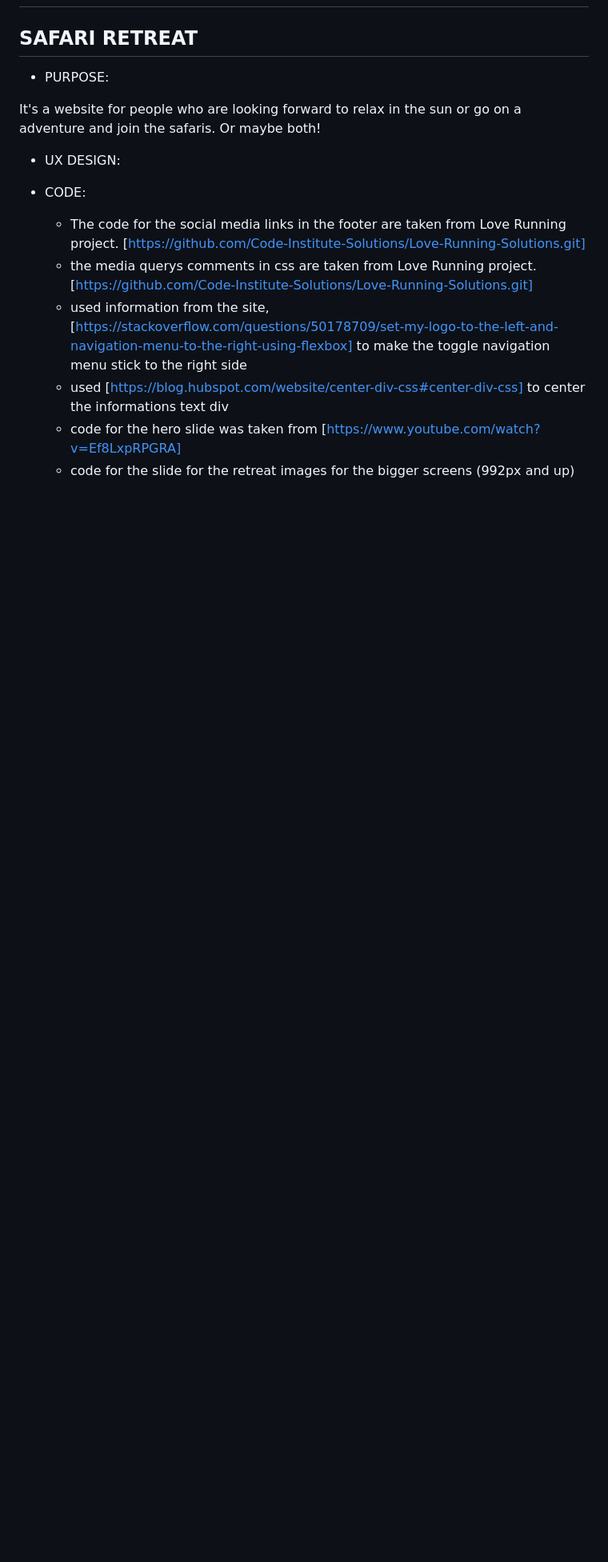
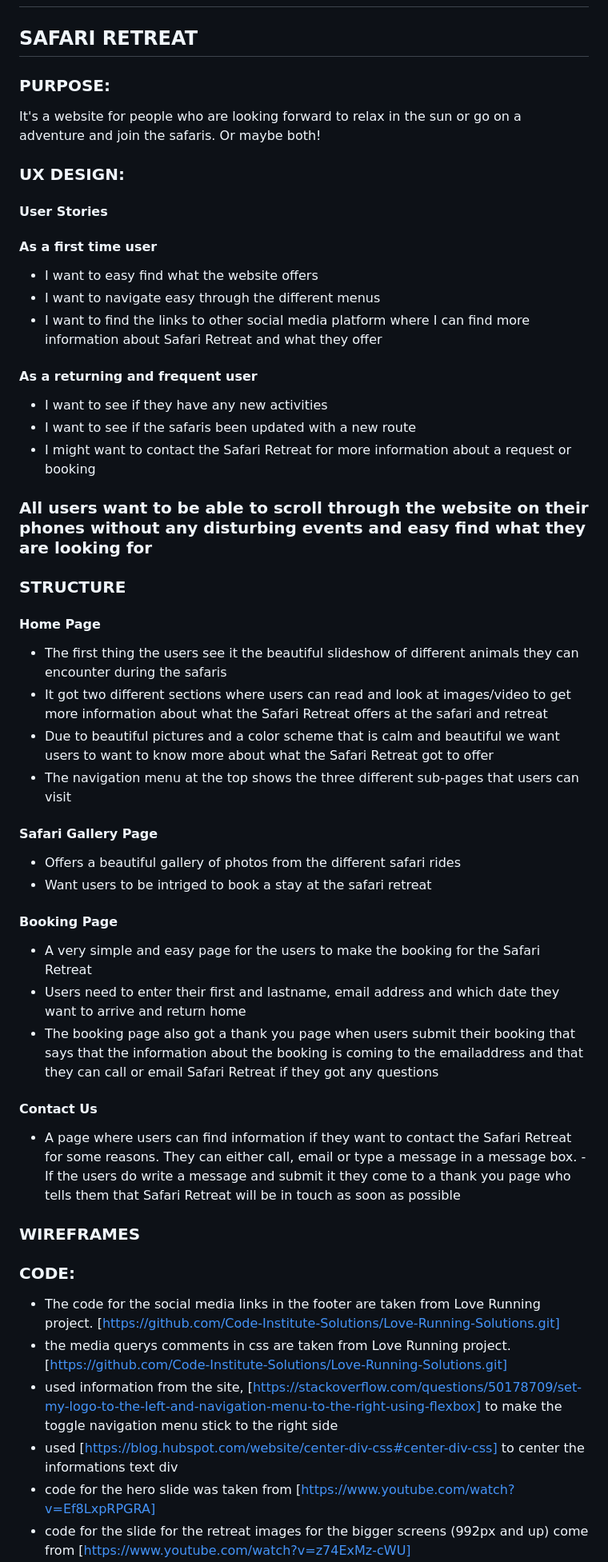
Before and after one commit to Kimskogfelter/Dala-signal-konsult-ab, a Markdown page: README.md, the part around the change printed below. Shown: that part at 80% size. GitHub-like rendering; blank space fills up the shorter version.

Commit message:
added text in readmefile about Ux design and structure

```diff
--- a/README.md
+++ b/README.md
@@ -2,13 +2,43 @@
 
 ## SAFARI RETREAT
 
-- PURPOSE:
+### PURPOSE:
 
 It's a website for people who are looking forward to relax in the sun or go on a adventure and join the safaris. Or maybe both!
 
-- UX DESIGN:
+### UX DESIGN:
+ #### User Stories
+ #### As a first time user
+  - I want to easy find what the website offers
+  - I want to navigate easy through the different menus
+  - I want to find the links to other social media platform where I can find more information about Safari Retreat and what they offer
+ #### As a returning and frequent user
+  - I want to see if they have any new activities
+  - I want to see if the safaris been updated with a new route
+  - I might want to contact the Safari Retreat for more information about a request or booking
+### All users want to be able to scroll through the website on their phones without any disturbing events and easy find what they are looking for
 
-- CODE:
+
+### STRUCTURE
+#### Home Page
+- The first thing the users see it the beautiful slideshow of different animals they can encounter during the safaris
+- It got two different sections where users can read and look at images/video to get more information about what the Safari Retreat offers at the safari and retreat
+- Due to beautiful pictures and a color scheme that is calm and beautiful we want users to want to know more about what the Safari Retreat got to offer
+- The navigation menu at the top shows the three different sub-pages that users can visit
+#### Safari Gallery Page
+- Offers a beautiful gallery of photos from the different safari rides
+- Want users to be intriged to book a stay at the safari retreat
+#### Booking Page
+- A very simple and easy page for the users to make the booking for the Safari Retreat
+- Users need to enter their first and lastname, email address and which date they want to arrive and return home
+- The booking page also got a thank you page when users submit their booking that says that the information about the booking is coming to the emailaddress and that they can call or email Safari Retreat if they got any questions
+#### Contact Us
+- A page where users can find information if they want to contact the Safari Retreat for some reasons. They can either call, email or type a message in a message box. - If the users do write a message and submit it they come to a thank you page who tells them that Safari Retreat will be in touch as soon as possible
+
+### WIREFRAMES
+
+
+### CODE:
 
   - The code for the social media links in the footer are taken from Love Running project. [https://github.com/Code-Institute-Solutions/Love-Running-Solutions.git]
   - the media querys comments in css are taken from Love Running project. [https://github.com/Code-Institute-Solutions/Love-Running-Solutions.git]
```
Also changed, not shown: other parts of README.md (+5 -5 lines).
